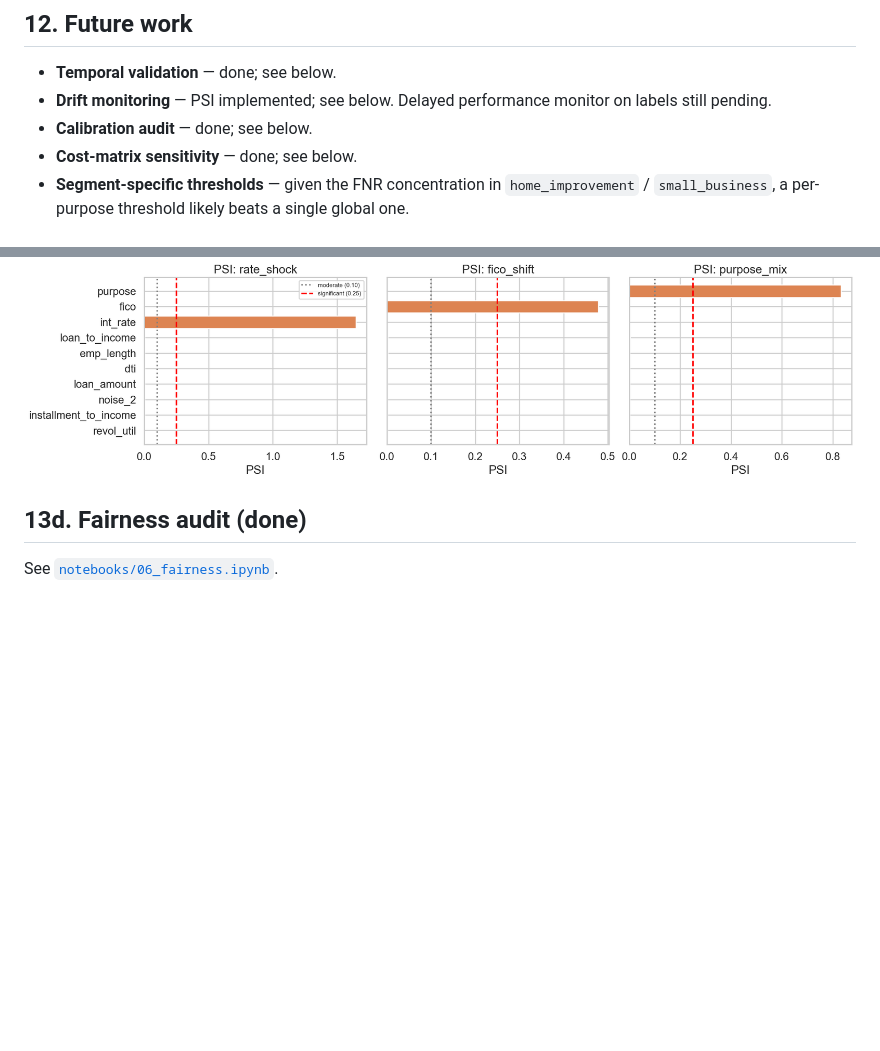
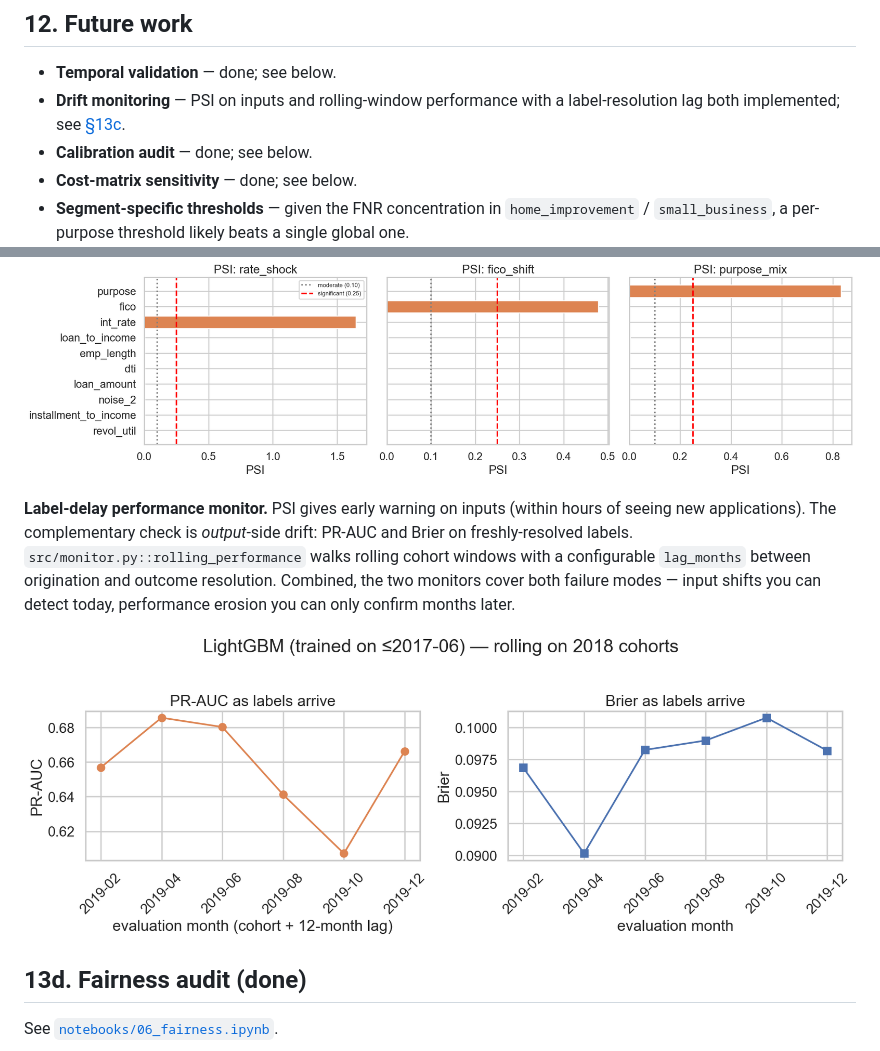
Before and after one commit to jessi-sidhu/credit-risk-modeling, a Markdown page: reports/report.md, 2 parts joined by grey strips. GitHub-like rendering; pictures changed too: reports/figures/monitor_label_delay.png (added); blank space fills up the shorter version.

Commit message:
add label-delay section to drift notebook

```diff
--- a/reports/report.md
+++ b/reports/report.md
@@ -132,7 +132,7 @@ Slicing test errors by `purpose` reveals where the model misses defaults disprop
 ## 12. Future work
 
 - **Temporal validation** — done; see below.
-- **Drift monitoring** — PSI implemented; see below. Delayed performance monitor on labels still pending.
+- **Drift monitoring** — PSI on inputs and rolling-window performance with a label-resolution lag both implemented; see [§13c](#13c-drift-monitoring-done).
 - **Calibration audit** — done; see below.
 - **Cost-matrix sensitivity** — done; see below.
 - **Segment-specific thresholds** — given the FNR concentration in `home_improvement` / `small_business`, a per-purpose threshold likely beats a single global one.
@@ -178,6 +178,10 @@ Population Stability Index per feature with the conventional credit-risk thresho
 3. **Surfacable status labels.** `psi_report` returns one row per feature with a status, ready to feed a dashboard or pager rule.
 
 ![PSI scenarios](figures/psi_scenarios.png)
+
+**Label-delay performance monitor.** PSI gives early warning on inputs (within hours of seeing new applications). The complementary check is *output*-side drift: PR-AUC and Brier on freshly-resolved labels. `src/monitor.py::rolling_performance` walks rolling cohort windows with a configurable `lag_months` between origination and outcome resolution. Combined, the two monitors cover both failure modes — input shifts you can detect today, performance erosion you can only confirm months later.
+
+![Label-delay monitor](figures/monitor_label_delay.png)
 
 ## 13d. Fairness audit (done)
 
```
Also changed, not shown: 1 other file.
